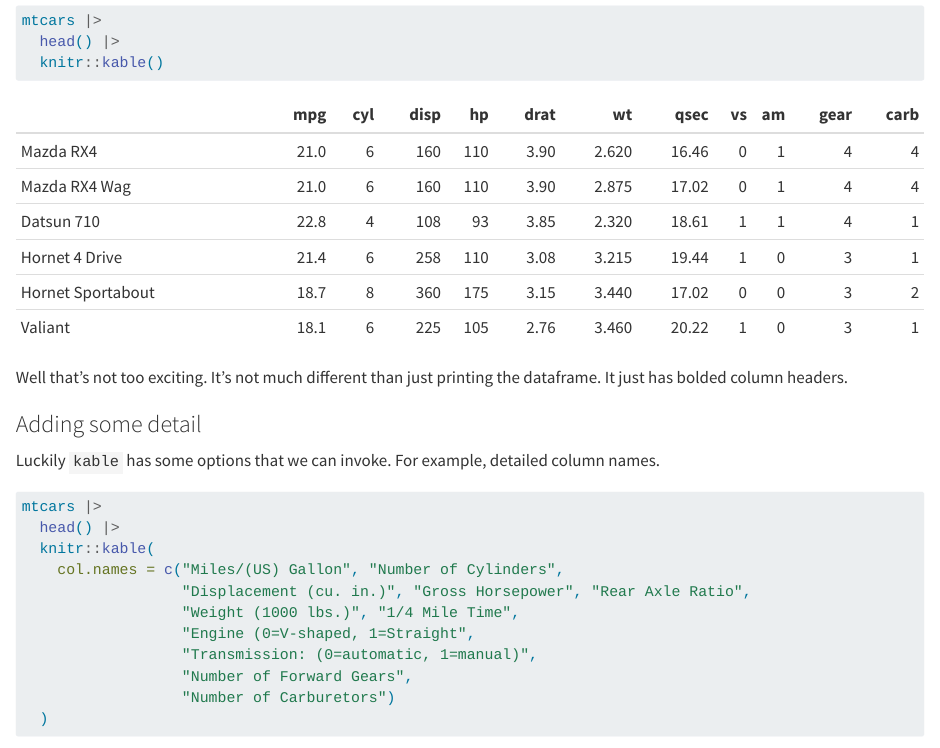
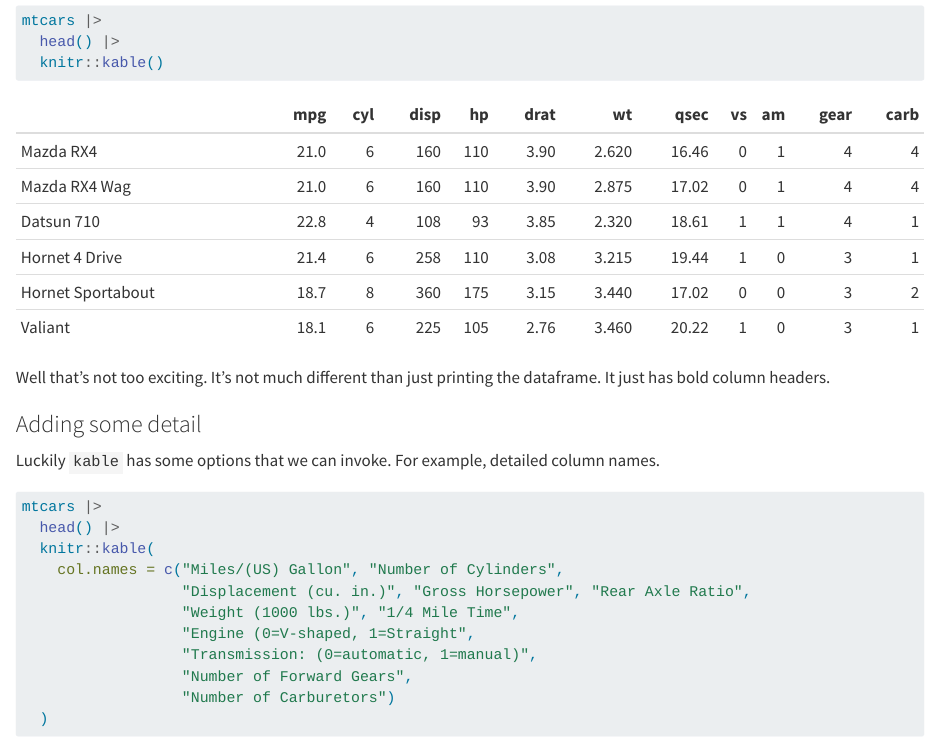
Before and after one commit to tclark89/quarto-tables, a Quarto document (Knitr.qmd): the page in a window 1100 px wide, from 180 px down. Rendered offline with R 4.5, knitr and Pandoc in place of Quarto, with nearby package versions.

Commit message:
text change

````diff
--- a/Knitr.qmd
+++ b/Knitr.qmd
@@ -15,7 +15,7 @@ mtcars |>
 ```
 
 Well that's not too exciting. It's not much different than just
-  printing the dataframe. It just has bolded column headers.
+  printing the dataframe. It just has bold column headers.
 
 
 ### Adding some detail
````
